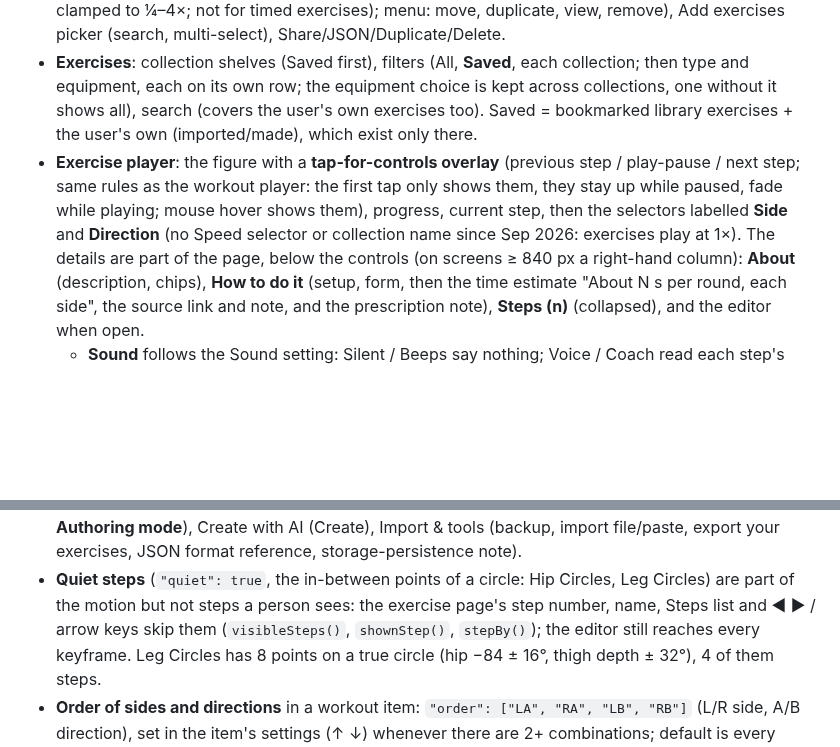
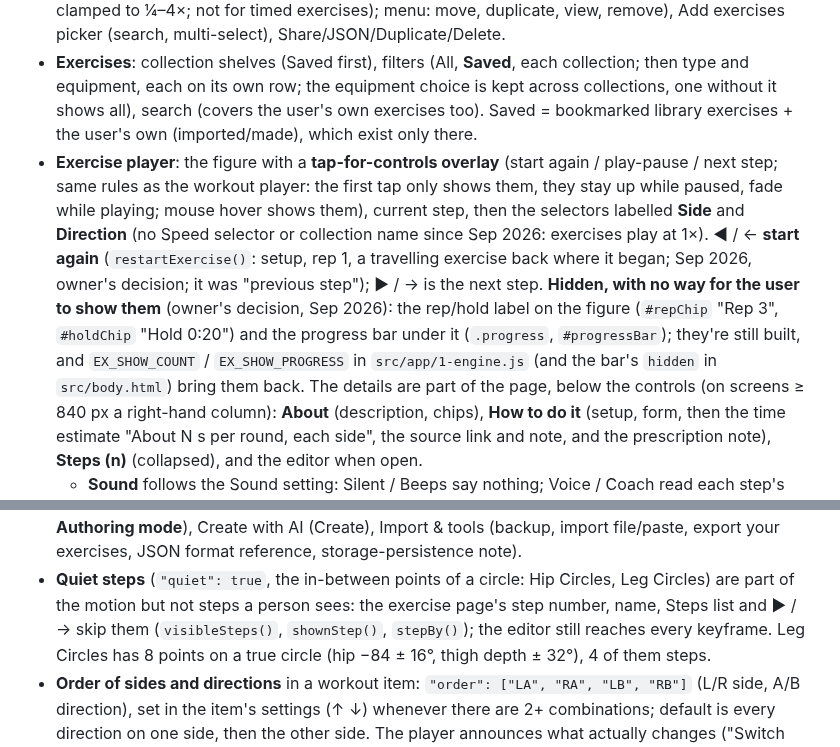
Before and after one commit to sanicki/nstructr, a Markdown page: HANDOFF.md, 2 parts joined by grey strips. Rendered like a GitHub page; blank space fills up the shorter version.

```diff
--- a/HANDOFF.md
+++ b/HANDOFF.md
@@ -615,10 +615,15 @@ the app fills in the `device` field (user agent, screen size, installed app or b
 - **Exercises**: collection shelves (Saved first), filters (All, **Saved**, each collection; then type and equipment,
   each on its own row; the equipment choice is kept across collections, one without it shows all), search (covers the user's own exercises too). Saved = bookmarked library exercises + the user's
   own (imported/made), which exist only there.
-- **Exercise player**: the figure with a **tap-for-controls overlay** (previous step / play-pause / next step;
+- **Exercise player**: the figure with a **tap-for-controls overlay** (start again / play-pause / next step;
   same rules as the workout player: the first tap only shows them, they stay up while paused, fade while
-  playing; mouse hover shows them), progress, current step, then the selectors labelled **Side** and
-  **Direction** (no Speed selector or collection name since Sep 2026: exercises play at 1×). The details are part of
+  playing; mouse hover shows them), current step, then the selectors labelled **Side** and
+  **Direction** (no Speed selector or collection name since Sep 2026: exercises play at 1×). ◀ / ← **start again**
+  (`restartExercise()`: setup, rep 1, a travelling exercise back where it began; Sep 2026, owner's decision; it was
+  "previous step"); ▶ / → is the next step. **Hidden, with no way for the user to show them** (owner's decision,
+  Sep 2026): the rep/hold label on the figure (`#repChip` "Rep 3", `#holdChip` "Hold 0:20") and the progress bar under
+  it (`.progress`, `#progressBar`); they're still built, and `EX_SHOW_COUNT` / `EX_SHOW_PROGRESS` in
+  `src/app/1-engine.js` (and the bar's `hidden` in `src/body.html`) bring them back. The details are part of
   the page, below the controls (on screens ≥ 840 px a right-hand column): **About** (description, chips), **How to
   do it** (setup, form, then the time estimate "About N s per round, each side", the source link and note, and the
   prescription note),
@@ -703,7 +708,7 @@ the app fills in the `device` field (user agent, screen size, installed app or b
   sets, sound, full screen), Exercises (autoplay), Display (theme System/Light/Dark, **Authoring mode**), Create with AI (Create), Import & tools (backup, import file/paste, export your exercises,
   JSON format reference, storage-persistence note).
 - **Quiet steps** (`"quiet": true`, the in-between points of a circle: Hip Circles, Leg Circles) are part of the
-  motion but not steps a person sees: the exercise page's step number, name, Steps list and ◀ ▶ / arrow keys skip them
+  motion but not steps a person sees: the exercise page's step number, name, Steps list and ▶ / → skip them
   (`visibleSteps()`, `shownStep()`, `stepBy()`); the editor still reaches every keyframe. Leg Circles has 8 points on a
   true circle (hip −84 ± 16°, thigh depth ± 32°), 4 of them steps.
 - **Order of sides and directions** in a workout item: `"order": ["LA", "RA", "LB", "RB"]` (L/R side, A/B direction),
```
Also changed, not shown: wiki/Exercises.md (+1 -1 lines), wiki/images/cover-exercise.png, wiki/images/edit-poses.png, wiki/images/edit-words.png, wiki/images/exercise-page.png, wiki/images/submit.png, 3 other files.
